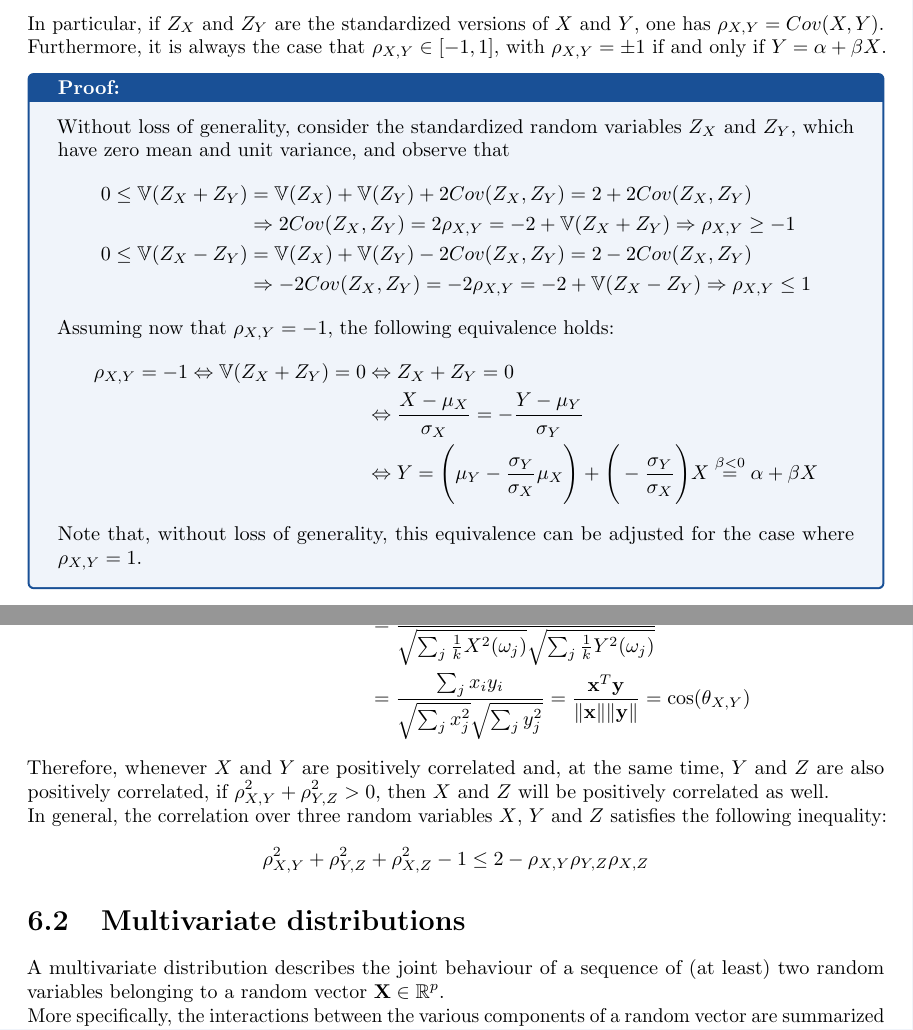
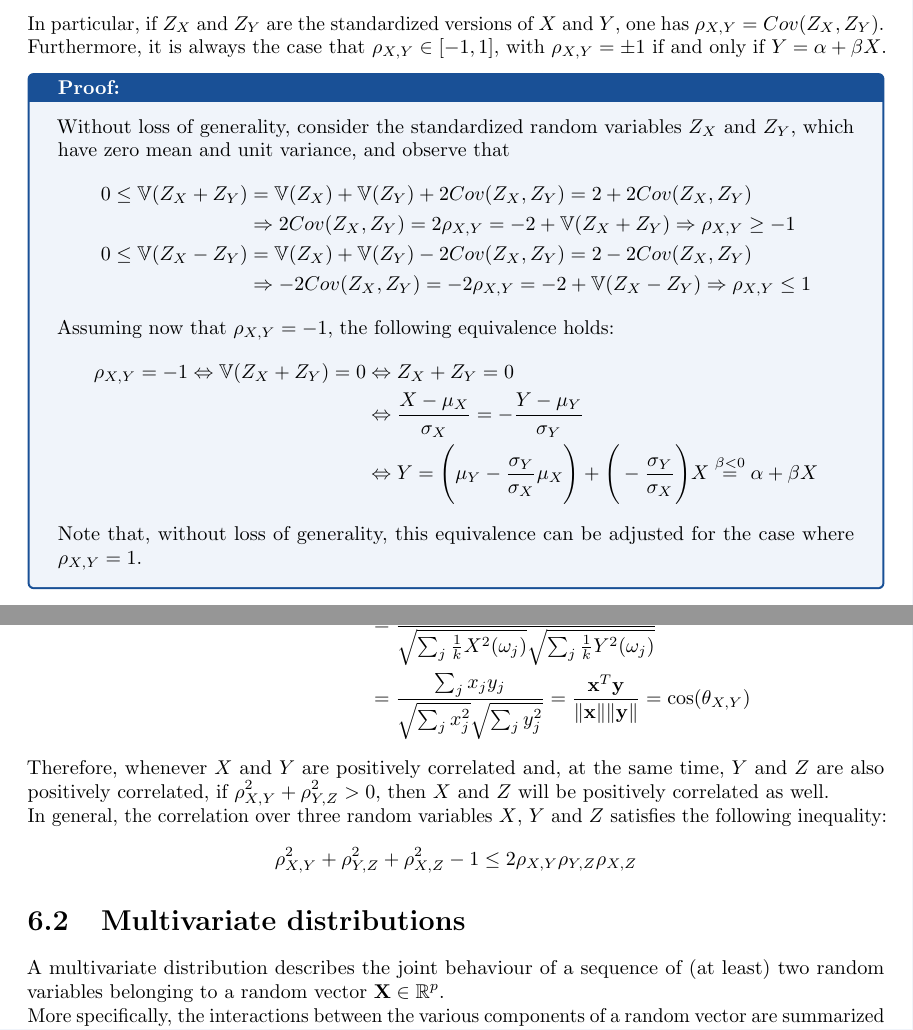
Before and after one commit to GianmariaRomano/Data-Science-Notes, a LaTeX thesis (First Year/First Semester/Fundamentals of Statistical Learning - Unit 1/Notes/Fundamentals_of_Statistical_Learning_Unit_1.tex): two parts of pages 46 and 47 of 66, joined at a grey line, cut so that both start at the same text. Compiled offline with pdfLaTeX.

Commit message:
Fix some typos in yesterday's FSL notes

```diff
--- a/First Year/First Semester/Fundamentals of Statistical Learning - Unit 1/Notes/Fundamentals_of_Statistical_Learning_Unit_1.tex
+++ b/First Year/First Semester/Fundamentals of Statistical Learning - Unit 1/Notes/Fundamentals_of_Statistical_Learning_Unit_1.tex
@@ -1163,7 +1163,7 @@ In particular, it is possible to state that $\displaystyle X \bot Y$ implies $\d
 \end{examplebox}
 \noindent In general, the relationship between two random variables $\displaystyle X$ and $\displaystyle Y$, which have (finite) means $\displaystyle \mu_X$ and $\displaystyle \mu_Y$ and standard deviation $\displaystyle \sigma_X$ and $\displaystyle \sigma_Y$, can be summarized using the Pearson linear correlation coefficient, which is defined as
 \[\rho_{X, Y} = \frac{Cov(X, Y)}{\sqrt{\mathbb{V}(X)}\sqrt{\mathbb{V}(Y)}} = \frac{\sigma_{X, Y}}{\sigma_X\sigma_Y} \text{, meaning that $X \bot Y \Rightarrow \rho_{X, Y} = 0$.}\]
-In particular, if $\displaystyle Z_X$ and $\displaystyle Z_Y$ are the standardized versions of $\displaystyle X$ and $\displaystyle Y$, one has $\displaystyle \rho_{X, Y} = Cov(X, Y)$. \newline
+In particular, if $\displaystyle Z_X$ and $\displaystyle Z_Y$ are the standardized versions of $\displaystyle X$ and $\displaystyle Y$, one has $\displaystyle \rho_{X, Y} = Cov(Z_X, Z_Y)$. \newline
 Furthermore, it is always the case that $\displaystyle \rho_{X, Y} \in [-1, 1]$, with $\displaystyle \rho_{X, Y} = \pm 1$ if and only if $\displaystyle Y = \alpha + \beta X$.
 \begin{proofbox}
     Without loss of generality, consider the standardized random variables $\displaystyle Z_X$ and $\displaystyle Z_Y$, which have zero mean and unit variance, and observe that
@@ -1209,11 +1209,11 @@ Assuming $\displaystyle \Omega$ supports a uniform probability measure and $\dis
     \rho_{X, Y} = \frac{Cov(X, Y)}{\sqrt{\mathbb{V}(X)}\sqrt{\mathbb{V}(Y)}}
         &= \frac{\mathbb{E}(XY)}{\sqrt{\mathbb{E}(X^2)}\sqrt{\mathbb{E}(Y)^2}} \\
         &= \frac{\sum_{j} \frac{1}{k} X(\omega_j)Y(\omega_j)}{\sqrt{\sum_j \frac{1}{k} X^2(\omega_j)}\sqrt{\sum_j \frac{1}{k} Y^2(\omega_j)}} \\
-        &= \frac{\sum_j x_iy_i}{\sqrt{\sum_j x_j^2}\sqrt{\sum_j y_j^2}} = \frac{\mathbf{x}^T\mathbf{y}}{\lVert \mathbf{x} \rVert\lVert \mathbf{y} \rVert} = \cos(\theta_{X, Y})
+        &= \frac{\sum_j x_jy_j}{\sqrt{\sum_j x_j^2}\sqrt{\sum_j y_j^2}} = \frac{\mathbf{x}^T\mathbf{y}}{\lVert \mathbf{x} \rVert\lVert \mathbf{y} \rVert} = \cos(\theta_{X, Y})
 \end{align*}
 \noindent Therefore, whenever $\displaystyle X$ and $\displaystyle Y$ are positively correlated and, at the same time, $\displaystyle Y$ and $\displaystyle Z$ are also positively correlated, if $\displaystyle \rho_{X, Y}^2 + \rho_{Y, Z}^2 > 0$, then $\displaystyle X$ and $\displaystyle Z$ will be positively correlated as well. \newline
 In general, the correlation over three random variables $\displaystyle X$, $\displaystyle Y$ and $\displaystyle Z$ satisfies the following inequality:
-\[\rho_{X, Y}^2 + \rho_{Y, Z}^2 + \rho_{X, Z}^2 - 1 \leq 2 - \rho_{X, Y}\rho_{Y, Z}\rho_{X, Z}\]
+\[\rho_{X, Y}^2 + \rho_{Y, Z}^2 + \rho_{X, Z}^2 - 1 \leq 2\rho_{X, Y}\rho_{Y, Z}\rho_{X, Z}\]
 \section{Multivariate distributions}
 A multivariate distribution describes the joint behaviour of a sequence of (at least) two random variables belonging to a random vector $\displaystyle \mathbf{X} \in \mathbb{R}^p$. \newline
 More specifically, the interactions between the various components of a random vector are summarized using a $\displaystyle (p \times p)$ symmetric and positive (semi-)definite covariance matrix that is structured as follows:
```
Also changed, not shown: First Year/First Semester/Fundamentals of Statistical Learning - Unit 1/Notes/Fundamentals_of_Statistical_Learning_Unit_1.pdf, First Year/First Semester/Fundamentals of Statistical Learning - Unit 1/Notes/Fundamentals_of_Statistical_Learning_Unit_1.tex (4 more changed lines).
